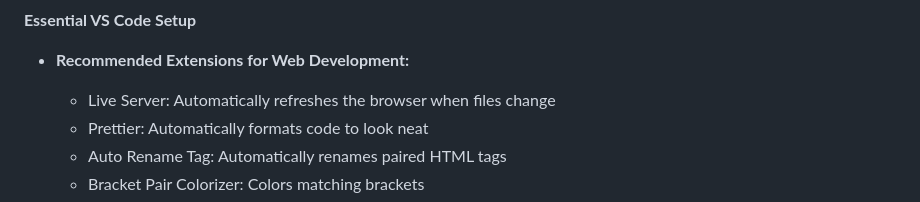
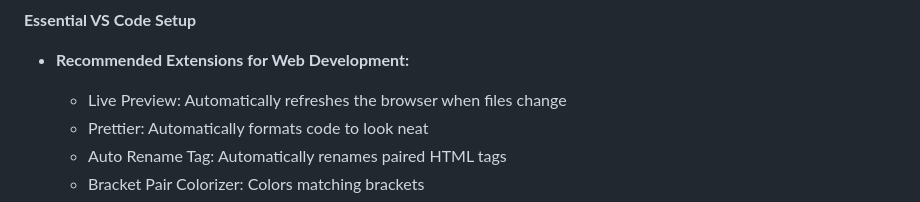
Before and after one commit to KatKmiotek/web_dev_classes, a Markdown page: module-1/notes.md, the part around the change. GitHub-like rendering.

Commit message:
feat: vs code live preview extension

```diff
--- a/module-1/notes.md
+++ b/module-1/notes.md
@@ -202,7 +202,7 @@ Visual Studio Code is a free, powerful code editor developed by Microsoft. It's
 **Essential VS Code Setup**
 
 - **Recommended Extensions for Web Development:**
-  - Live Server: Automatically refreshes the browser when files change
+  - Live Preview: Automatically refreshes the browser when files change
   - Prettier: Automatically formats code to look neat
   - Auto Rename Tag: Automatically renames paired HTML tags
   - Bracket Pair Colorizer: Colors matching brackets
```
